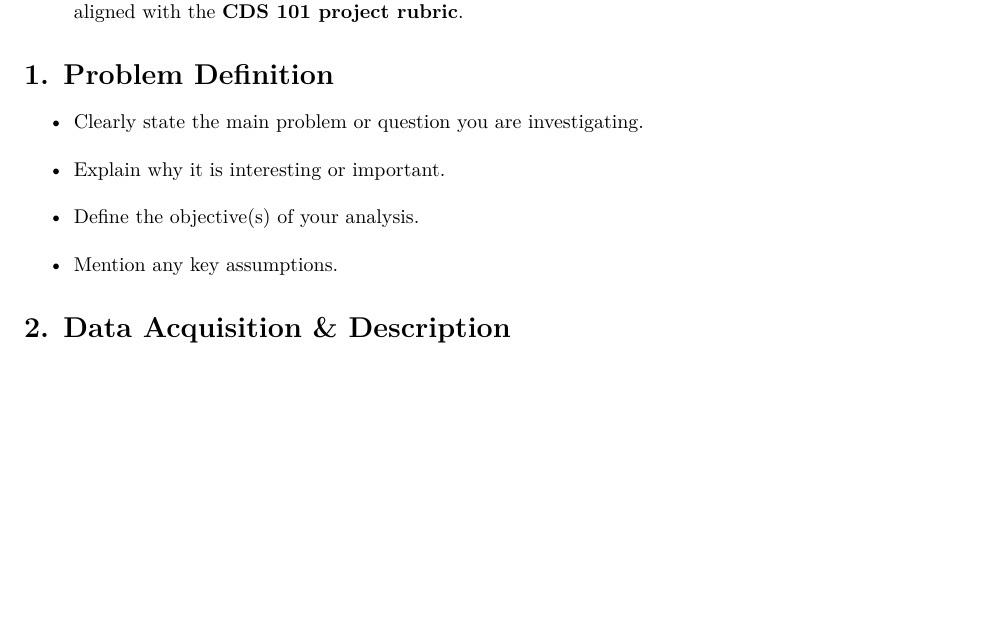
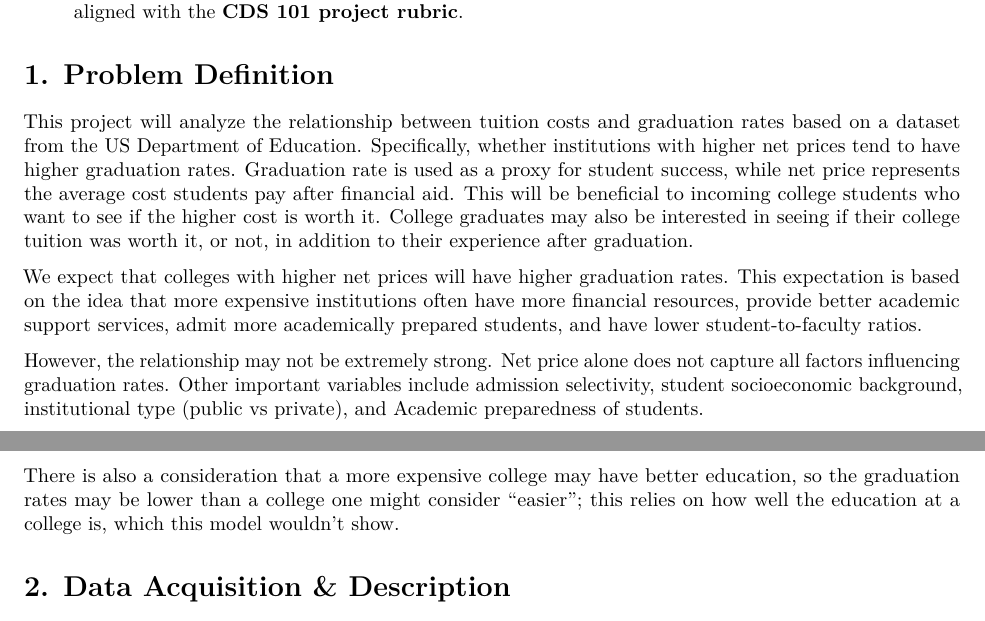
Before and after one commit to Deadbread731/CDS-101-Final-Project, an R Markdown document (final_report_template.Rmd): part of page 1 of 4 before the commit and two parts of pages 1 and 2 of 4 after it, the two joined at a grey line, cut so that both start at the same text, the shorter picture padded with empty space. Rendered offline with R 4.5, knitr and Pandoc, then LaTeX, with nearby package versions; both versions are drawn in the output format of the newer one.

Commit message:
Third commit

```diff
--- a/final_report_template.Rmd
+++ b/final_report_template.Rmd
@@ -8,18 +10,24 @@ output:
     toc: true
     toc_depth: 3
     number_sections: true
-  pdf_document:
-    toc: true
 ---
 
 > Replace this template text with your own writing, keeping the headings and overall structure aligned with the **CDS 101 project rubric**.
 
 # 1. Problem Definition
 
-- Clearly state the main problem or question you are investigating.
-- Explain why it is interesting or important.
-- Define the objective(s) of your analysis.
-- Mention any key assumptions.
+This project will analyze the relationship between tuition costs and graduation rates based on a dataset from the US Department of Education. Specifically, whether institutions with higher net prices tend to have higher graduation rates. Graduation rate is used as a proxy for student success, while net price represents the average cost students pay after financial aid. This will be beneficial to incoming college students who want to see if the higher cost is worth it. College graduates may also be interested in seeing if their college tuition was worth it, or not, in addition to their experience after graduation.
+
+
+We expect that colleges with higher net prices will have higher graduation rates. This expectation is based on the idea that more expensive institutions often have more financial resources, provide better academic support services, admit more academically prepared students, and have lower student-to-faculty ratios.
+
+
+However, the relationship may not be extremely strong. Net price alone does not capture all factors influencing graduation rates. Other important variables include admission selectivity, student socioeconomic background, institutional type (public vs private), and Academic preparedness of students.
+
+
+There is also a consideration that a more expensive college may have better education, so the graduation rates may be lower than a college one might consider "easier"; this relies on how well the education at a college is, which this model wouldn't show.
+
+
 
 # 2. Data Acquisition & Description
 
```
Also changed, not shown: final_report_template.pdf (added), final_report_template.Rmd (2 more changed lines).
